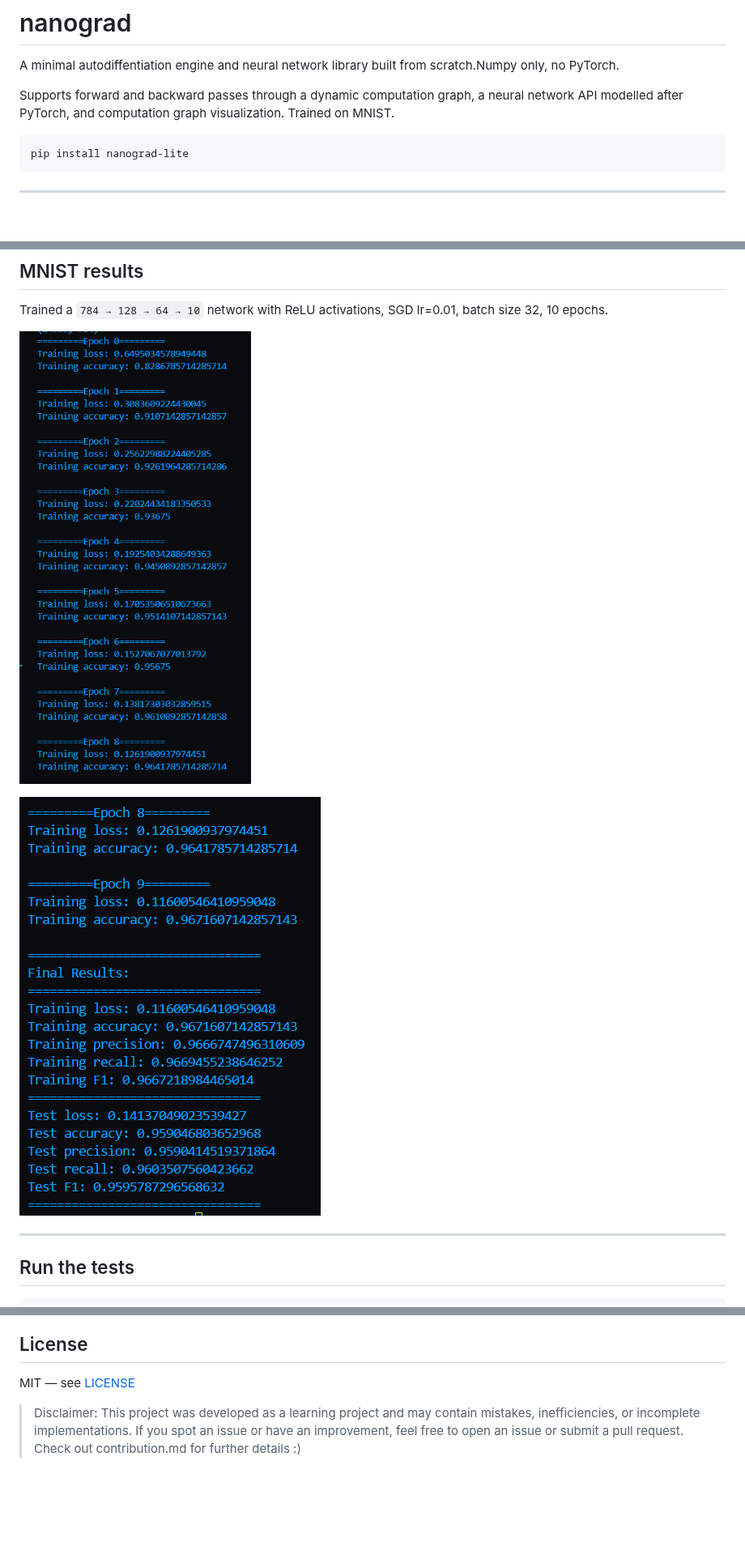
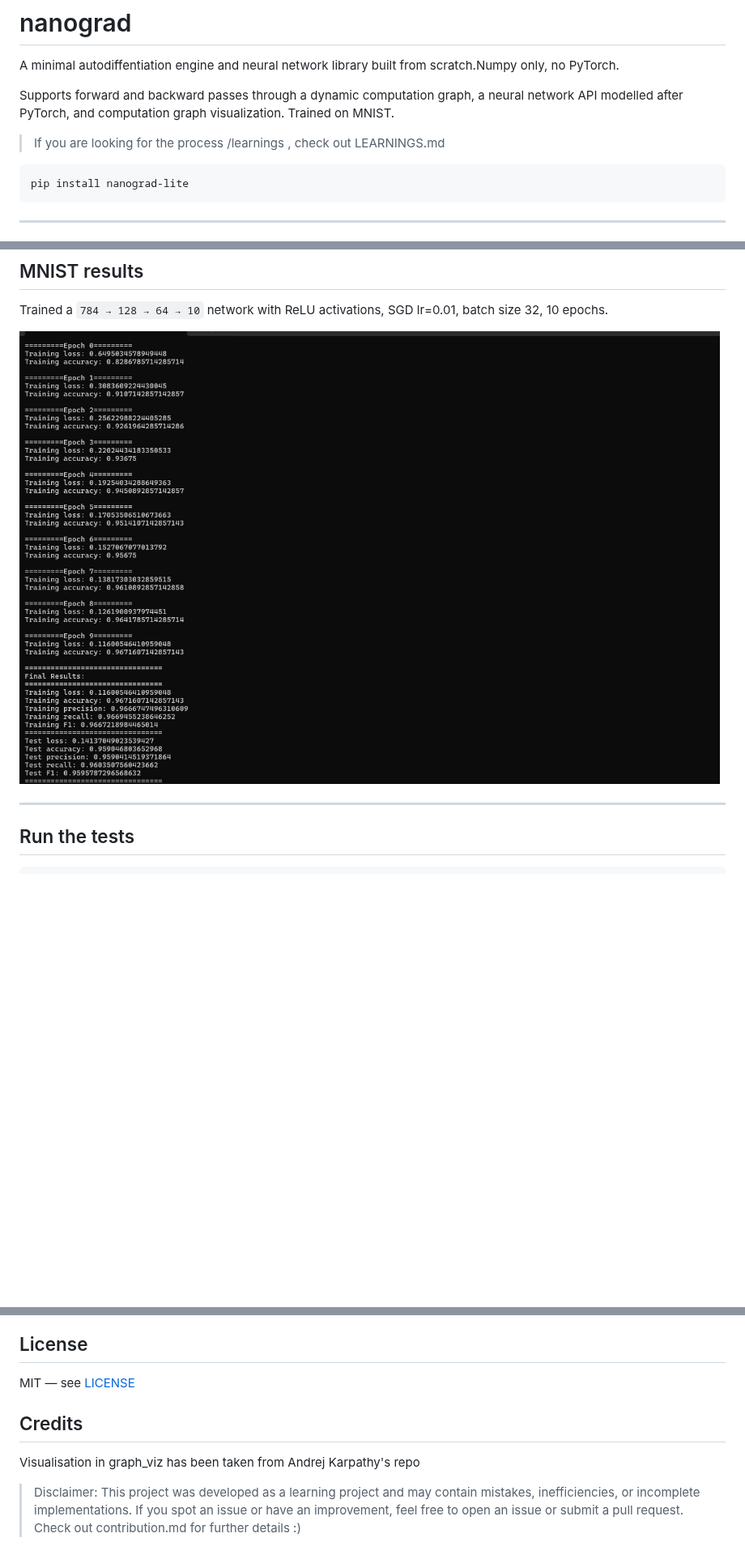
Before and after one commit to duaasiraj/nanograd-lite, a Markdown page: README.md, 3 parts joined by grey strips. Shown at 81% size. Rendered like a GitHub page; pictures changed too: assets/mnist.png (added), assets/mnist1.png (deleted), assets/mnist2.png (deleted); blank space fills up the shorter version.

Commit message:
updating documentation

````diff
--- a/README.md
+++ b/README.md
@@ -3,6 +3,8 @@
 A minimal autodiffentiation engine and neural network library built from scratch.Numpy only, no PyTorch.
 
 Supports forward and backward passes through a dynamic computation graph, a neural network API modelled after PyTorch, and computation graph visualization. Trained on MNIST.
+
+>If you are looking for the process /learnings , check out LEARNINGS.md
 
 ```
 pip install nanograd-lite
@@ -85,9 +87,9 @@ dot.render("graph", view=True)
 
 Trained a `784 → 128 → 64 → 10` network with ReLU activations, SGD lr=0.01, batch size 32, 10 epochs.
 
-![mnist training](assets/mnist1.png)
+![mnist training](assets/mnist.png)
 
-![mnist training](assets/mnist2.png)
+
 
 ---
 
@@ -134,4 +136,7 @@ nanograd/
 
 MIT — see [LICENSE](LICENSE)
 
+## Credits
+Visualisation in graph_viz has been taken from Andrej Karpathy's repo
+
 > Disclaimer: This project was developed as a learning project and may contain mistakes, inefficiencies, or incomplete implementations. If you spot an issue or have an improvement, feel free to open an issue or submit a pull request. Check out contribution.md for further details :)
````
